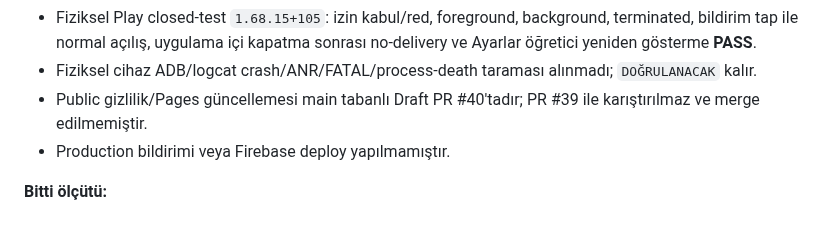
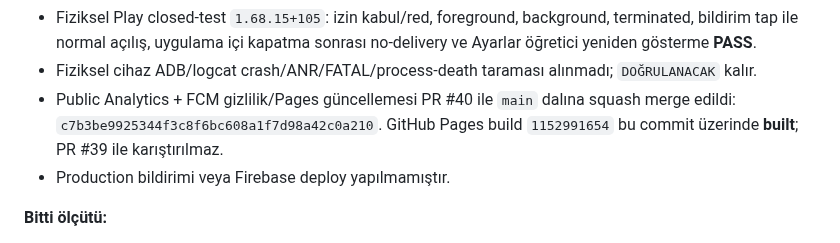
Before and after one commit to LeventuA/BilgiRotasi, a Markdown page: docs/project-memory/GOREV_HAVUZU.md, the part around the change. Rendered like a GitHub page.

Commit message:
docs: sync PR40 task status

```diff
--- a/docs/project-memory/GOREV_HAVUZU.md
+++ b/docs/project-memory/GOREV_HAVUZU.md
@@ -42,8 +42,9 @@
   sonrası no-delivery ve Ayarlar öğretici yeniden gösterme **PASS**.
 - Fiziksel cihaz ADB/logcat crash/ANR/FATAL/process-death taraması alınmadı;
   `DOĞRULANACAK` kalır.
-- Public gizlilik/Pages güncellemesi main tabanlı Draft PR #40'tadır; PR #39 ile
-  karıştırılmaz ve merge edilmemiştir.
+- Public Analytics + FCM gizlilik/Pages güncellemesi PR #40 ile `main` dalına
+  squash merge edildi: `c7b3be9925344f3c8f6bc608a1f7d98a42c0a210`. GitHub Pages build
+  `1152991654` bu commit üzerinde **built**; PR #39 ile karıştırılmaz.
 - Production bildirimi veya Firebase deploy yapılmamıştır.
 
 **Bitti ölçütü:**
```
